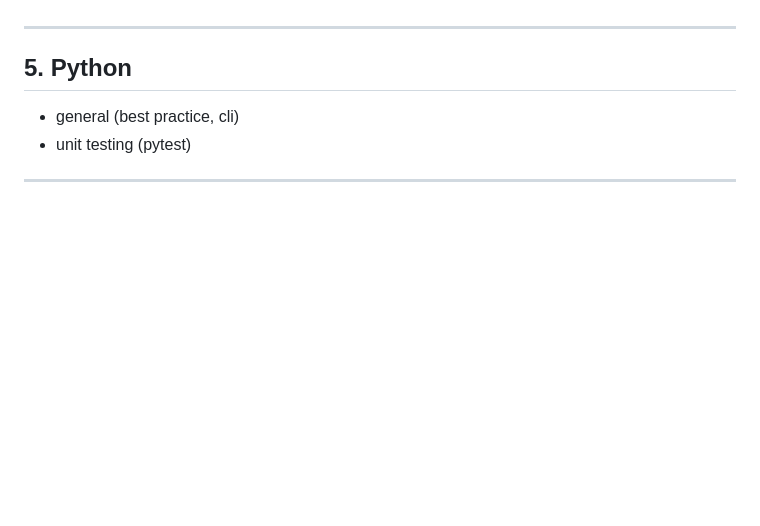
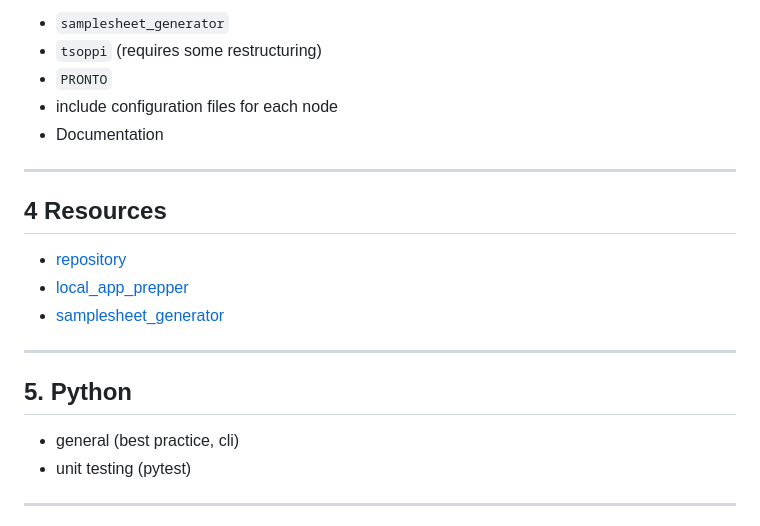
Before and after one commit to InPreD/24-03_bioinfo_ws, a Markdown page: README.md, the part around the change printed below. Rendered like a GitHub page; blank space fills up the shorter version.

```diff
--- a/README.md
+++ b/README.md
@@ -631,3 +660,16 @@ or via browser at <https://github.com/nextflow-io/nextflow/releases>
+- `samplesheet_generator`
+- `tsoppi` (requires some restructuring)
+- `PRONTO`
+- include configuration files for each node
+- Documentation
+
+---
+
+## 4 Resources
+
+- [repository](https://github.com/InPreD/tso500_nxf_workflow)
+- [local_app_prepper](https://github.com/InPreD/local_app_prepper)
+- [samplesheet_generator](https://github.com/InPreD/samplesheet_generator)
 
 ---
 
```
Also changed, not shown: other parts of README.md (+36 -7 lines), img/tso500_nxf_workflow01.png (added).
